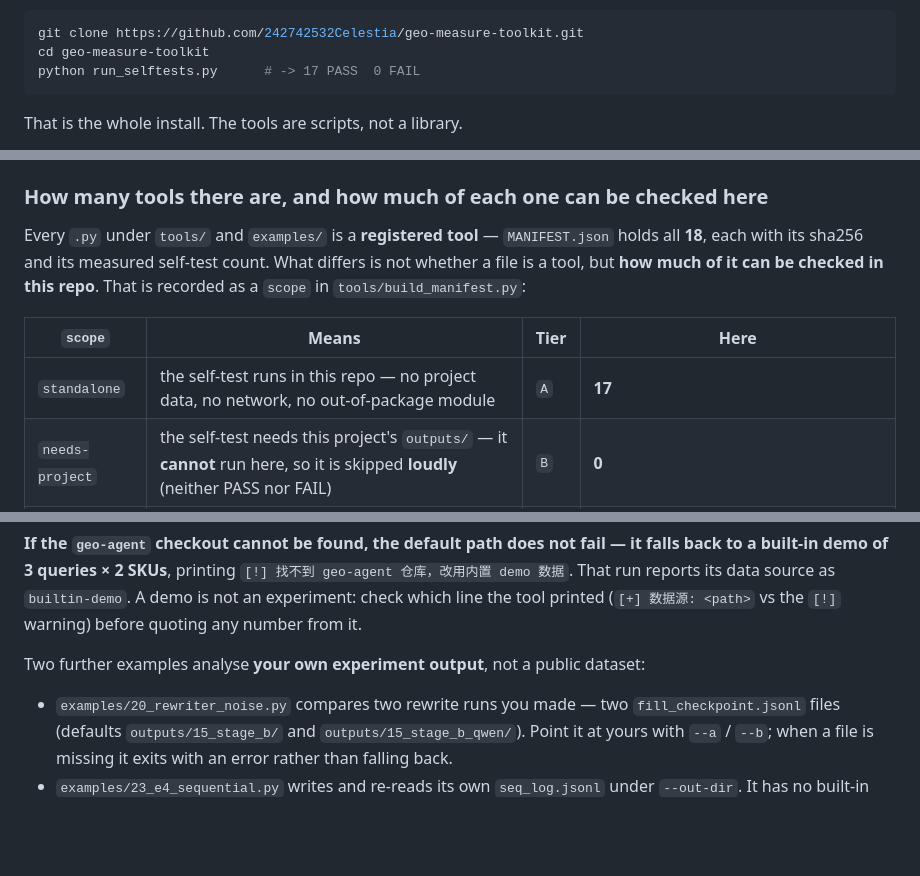
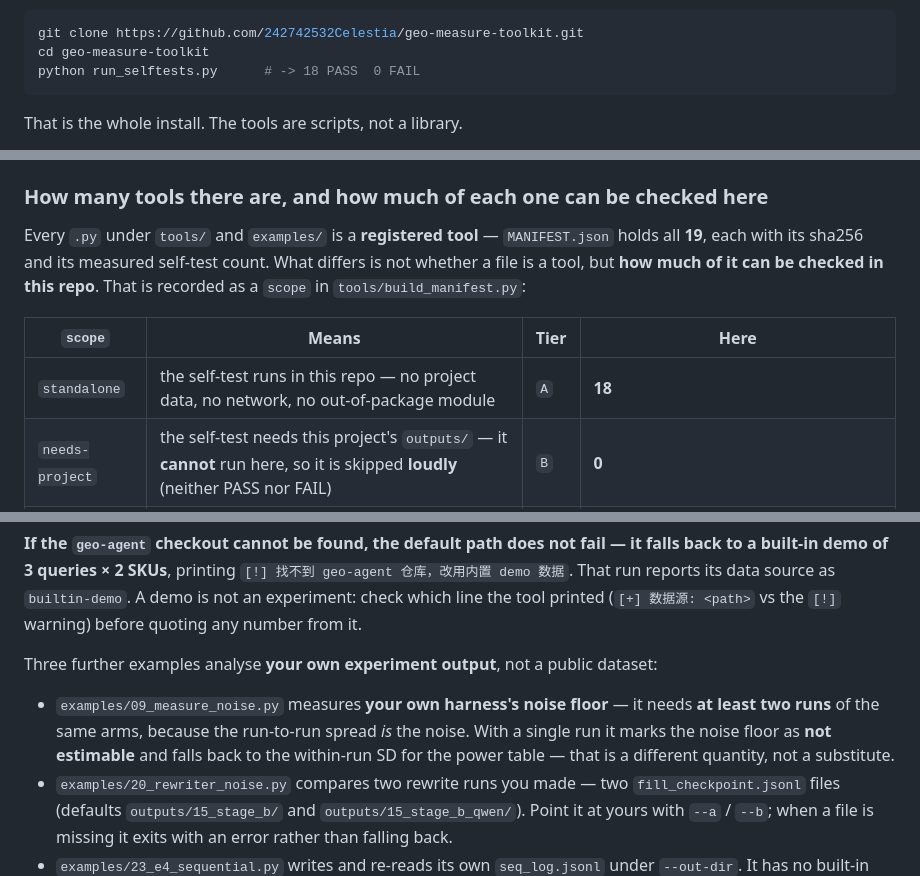
Before and after one commit to 242742532Celestia/geo-measure-toolkit, a Markdown page: README.md, 3 parts joined by grey strips. GitHub-like rendering; blank space fills up the shorter version.

Commit message:
docs: register the new noise-floor example and refresh the counts
17 -> 18 self-testable tools, 569 -> 583 assertions, and the layout tree now
lists examples/09_measure_noise.py.

````diff
--- a/README.md
+++ b/README.md
@@ -13,7 +13,7 @@ no network access required for the core self-test.
 ```bash
 git clone https://github.com/242742532Celestia/geo-measure-toolkit.git
 cd geo-measure-toolkit
-python run_selftests.py      # -> 17 PASS  0 FAIL
+python run_selftests.py      # -> 18 PASS  0 FAIL
 ```
 
 That is the whole install. The tools are scripts, not a library.
@@ -112,13 +113,13 @@ request, like any other file.
 ### How many tools there are, and how much of each one can be checked here
 
 Every `.py` under `tools/` and `examples/` is a **registered tool** — `MANIFEST.json`
-holds all **18**, each with its sha256 and its measured self-test count. What differs
+holds all **19**, each with its sha256 and its measured self-test count. What differs
 is not whether a file is a tool, but **how much of it can be checked in this repo**.
 That is recorded as a `scope` in `tools/build_manifest.py`:
 
 | `scope` | Means | Tier | Here |
 |---|---|---|---|
-| `standalone` | the self-test runs in this repo — no project data, no network, no out-of-package module | `A` | **17** |
+| `standalone` | the self-test runs in this repo — no project data, no network, no out-of-package module | `A` | **18** |
 | `needs-project` | the self-test needs this project's `outputs/` — it **cannot** run here, so it is skipped **loudly** (neither PASS nor FAIL) | `B` | **0** |
 | `none` | the tool has no self-test entry at all — a **verification gap**, flagged as such in `MANIFEST.json` | `-` | **1** (`examples/08_reproduce_geo_bench.py`) |
 
@@ -228,8 +229,12 @@ falls back to a built-in demo of 3 queries × 2 SKUs**, printing
 as `builtin-demo`. A demo is not an experiment: check which line the tool printed
 (`[+] 数据源: <path>` vs the `[!]` warning) before quoting any number from it.
 
-Two further examples analyse **your own experiment output**, not a public dataset:
+Three further examples analyse **your own experiment output**, not a public dataset:
 
+* `examples/09_measure_noise.py` measures **your own harness's noise floor** — it needs
+  **at least two runs** of the same arms, because the run-to-run spread *is* the noise.
+  With a single run it marks the noise floor as **not estimable** and falls back to the
+  within-run SD for the power table — that is a different quantity, not a substitute.
 * `examples/20_rewriter_noise.py` compares two rewrite runs you made — two
   `fill_checkpoint.jsonl` files (defaults `outputs/15_stage_b/` and
   `outputs/15_stage_b_qwen/`). Point it at yours with `--a` / `--b`; when a file is
````
Also changed, not shown: other parts of README.md (+1 -0 lines).
